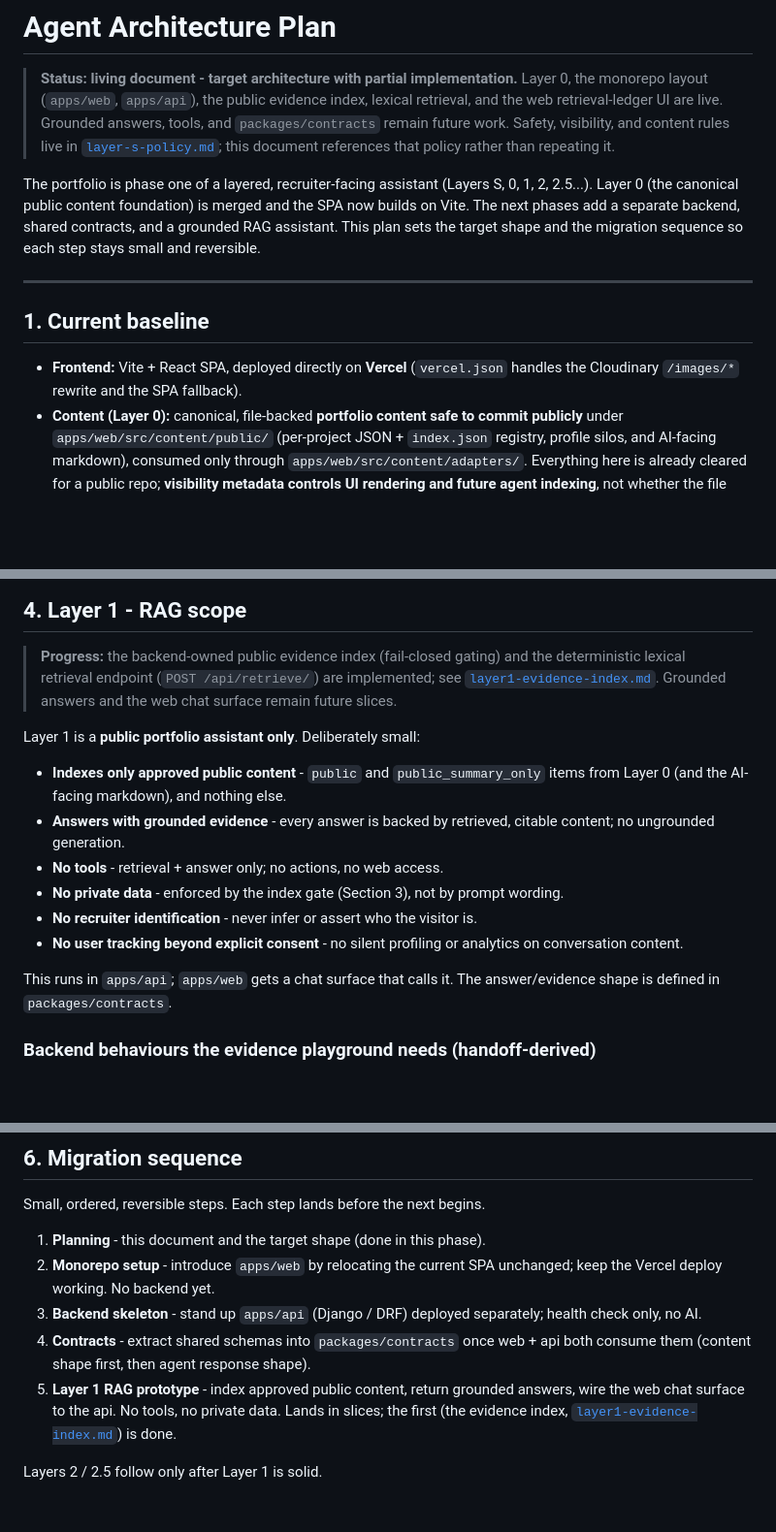
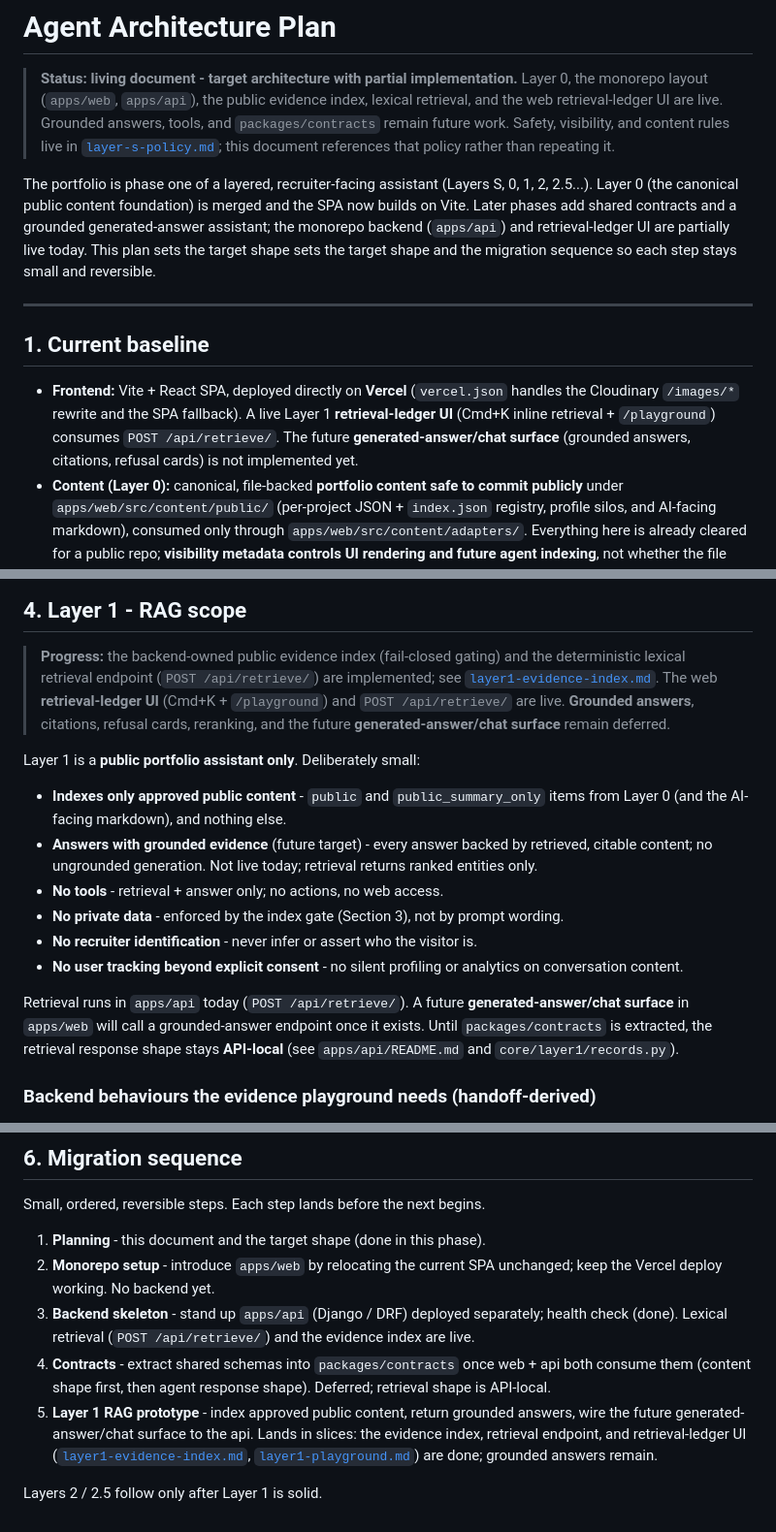
Before and after one commit to r3troseer/Portfolio-v4, a Markdown page: docs/agent/agent-architecture-plan.md, 3 parts joined by grey strips. Shown at 97% size. Rendered like a GitHub page; blank space fills up the shorter version.

```diff
--- a/docs/agent/agent-architecture-plan.md
+++ b/docs/agent/agent-architecture-plan.md
@@ -8,8 +8,9 @@
 > repeating it.
 
 The portfolio is phase one of a layered, recruiter-facing assistant (Layers S, 0, 1, 2, 2.5...).
-Layer 0 (the canonical public content foundation) is merged and the SPA now builds on Vite. The
-next phases add a separate backend, shared contracts, and a grounded RAG assistant. This plan
+Layer 0 (the canonical public content foundation) is merged and the SPA now builds on Vite.
+Later phases add shared contracts and a grounded generated-answer assistant; the monorepo backend
+(`apps/api`) and retrieval-ledger UI are partially live today. This plan sets the target shape
 sets the target shape and the migration sequence so each step stays small and reversible.
 
 ---
@@ -17,7 +18,10 @@ sets the target shape and the migration sequence so each step stays small and re
 ## 1. Current baseline
 
 - **Frontend:** Vite + React SPA, deployed directly on **Vercel** (`vercel.json` handles the
-  Cloudinary `/images/*` rewrite and the SPA fallback).
+  Cloudinary `/images/*` rewrite and the SPA fallback). A live Layer 1 **retrieval-ledger UI**
+  (Cmd+K inline retrieval + `/playground`) consumes `POST /api/retrieve/`. The future
+  **generated-answer/chat surface** (grounded answers, citations, refusal cards) is not
+  implemented yet.
 - **Content (Layer 0):** canonical, file-backed **portfolio content safe to commit publicly**
   under `apps/web/src/content/public/` (per-project JSON + `index.json` registry, profile silos,
   and AI-facing markdown), consumed only through `apps/web/src/content/adapters/`. Everything here is already
@@ -166,23 +171,27 @@ Practical view of each rule: where it is enforced, what happens on violation, an
 
 > **Progress:** the backend-owned public evidence index (fail-closed gating) and the
 > deterministic lexical retrieval endpoint (`POST /api/retrieve/`) are implemented; see
-> [`layer1-evidence-index.md`](./layer1-evidence-index.md). Grounded answers and the web
-> chat surface remain future slices.
+> [`layer1-evidence-index.md`](./layer1-evidence-index.md). The web **retrieval-ledger UI**
+> (Cmd+K + `/playground`) and `POST /api/retrieve/` are live. **Grounded answers**, citations,
+> refusal cards, reranking, and the future **generated-answer/chat surface** remain deferred.
 
 Layer 1 is a **public portfolio assistant only**. Deliberately small:
 
 - **Indexes only approved public content** - `public` and `public_summary_only` items from
   Layer 0 (and the AI-facing markdown), and nothing else.
-- **Answers with grounded evidence** - every answer is backed by retrieved, citable content;
-  no ungrounded generation.
+- **Answers with grounded evidence** (future target) - every answer backed by retrieved,
+  citable content; no ungrounded generation. Not live today; retrieval returns ranked entities
+  only.
 - **No tools** - retrieval + answer only; no actions, no web access.
 - **No private data** - enforced by the index gate (Section 3), not by prompt wording.
 - **No recruiter identification** - never infer or assert who the visitor is.
 - **No user tracking beyond explicit consent** - no silent profiling or analytics on
   conversation content.
 
-This runs in `apps/api`; `apps/web` gets a chat surface that calls it. The answer/evidence
-shape is defined in `packages/contracts`.
+Retrieval runs in `apps/api` today (`POST /api/retrieve/`). A future **generated-answer/chat
+surface** in `apps/web` will call a grounded-answer endpoint once it exists. Until
+`packages/contracts` is extracted, the retrieval response shape stays **API-local** (see
+`apps/api/README.md` and `core/layer1/records.py`).
 
 ### Backend behaviours the evidence playground needs (handoff-derived)
 
@@ -237,11 +246,12 @@ Small, ordered, reversible steps. Each step lands before the next begins.
 2. **Monorepo setup** - introduce `apps/web` by relocating the current SPA unchanged; keep the
    Vercel deploy working. No backend yet.
 3. **Backend skeleton** - stand up `apps/api` (Django / DRF) deployed separately; health check
-   only, no AI.
+   (done). Lexical retrieval (`POST /api/retrieve/`) and the evidence index are live.
 4. **Contracts** - extract shared schemas into `packages/contracts` once web + api both consume
-   them (content shape first, then agent response shape).
+   them (content shape first, then agent response shape). Deferred; retrieval shape is API-local.
 5. **Layer 1 RAG prototype** - index approved public content, return grounded answers, wire the
-   web chat surface to the api. No tools, no private data. Lands in slices; the first (the
-   evidence index, [`layer1-evidence-index.md`](./layer1-evidence-index.md)) is done.
+   future generated-answer/chat surface to the api. Lands in slices: the evidence index,
+   retrieval endpoint, and retrieval-ledger UI ([`layer1-evidence-index.md`](./layer1-evidence-index.md),
+   [`layer1-playground.md`](./layer1-playground.md)) are done; grounded answers remain.
 
 Layers 2 / 2.5 follow only after Layer 1 is solid.
```
Also changed, not shown: other parts of docs/agent/agent-architecture-plan.md (+5 -4 lines), apps/api/README.md (+3 -1 lines), docs/agent/layer1-playground.md (+4 -0 lines).
